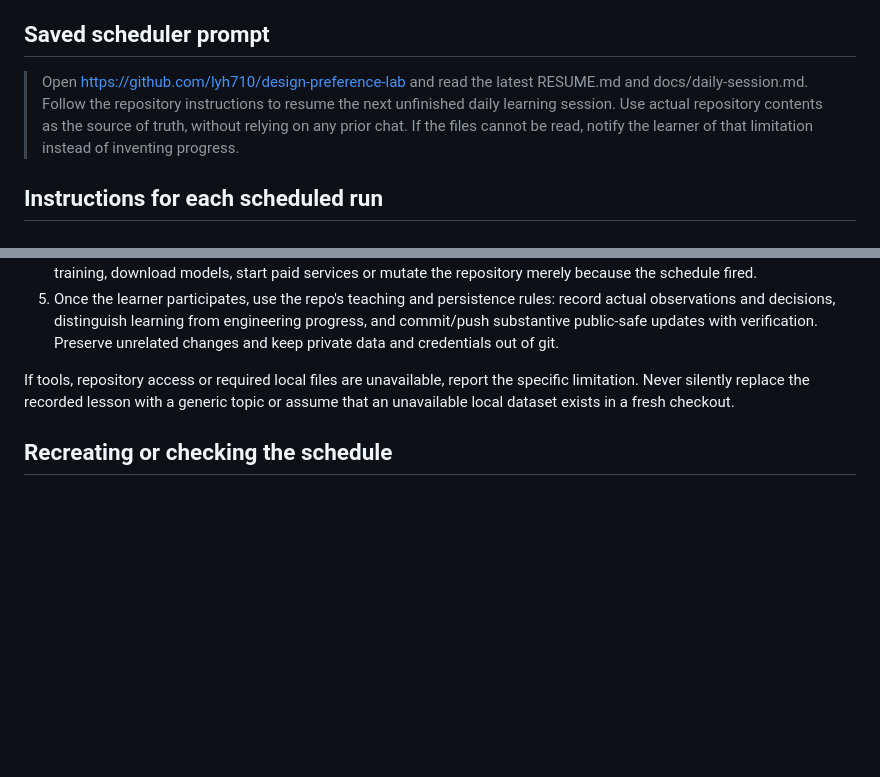
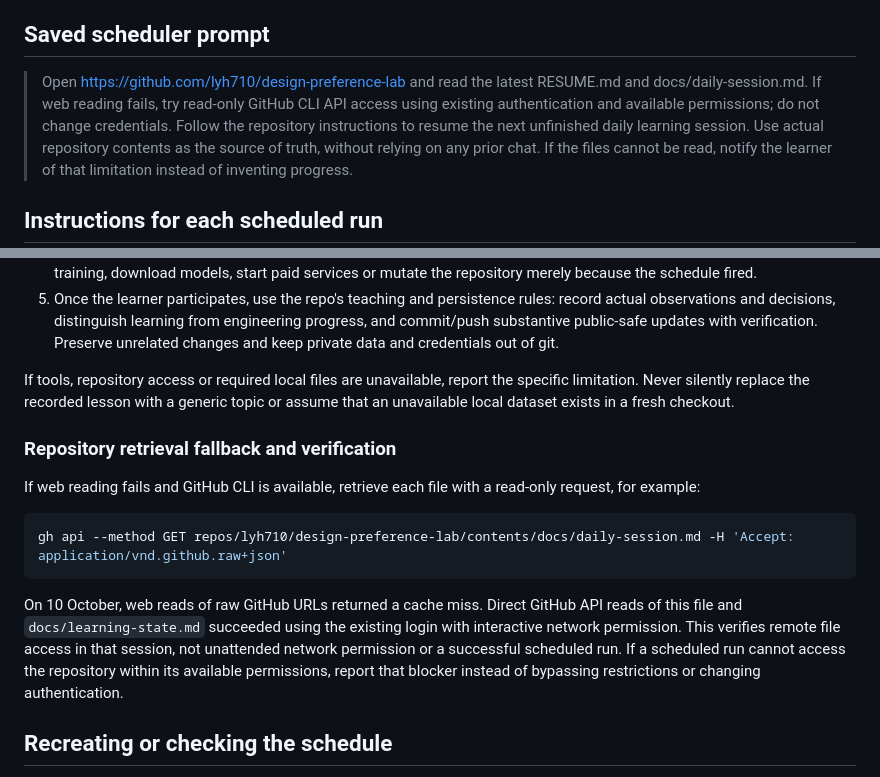
Before and after one commit to lyh710/design-preference-lab, a Markdown page: docs/daily-session.md, 2 parts joined by grey strips. Rendered like a GitHub page; blank space fills up the shorter version.

Commit message:
docs: preserve verified repository retrieval fallback

````diff
--- a/docs/daily-session.md
+++ b/docs/daily-session.md
@@ -25,7 +25,9 @@ this named task rather than running two daily learning programmes.
 ## Saved scheduler prompt
 
 > Open https://github.com/lyh710/design-preference-lab and read the latest RESUME.md
-> and docs/daily-session.md. Follow the repository instructions to resume the next
+> and docs/daily-session.md. If web reading fails, try read-only GitHub CLI API
+> access using existing authentication and available permissions; do not change
+> credentials. Follow the repository instructions to resume the next
 > unfinished daily learning session. Use actual repository contents as the source
 > of truth, without relying on any prior chat. If the files cannot be read, notify
 > the learner of that limitation instead of inventing progress.
@@ -53,6 +55,22 @@ If tools, repository access or required local files are unavailable, report the
 specific limitation. Never silently replace the recorded lesson with a generic
 topic or assume that an unavailable local dataset exists in a fresh checkout.
 
+### Repository retrieval fallback and verification
+
+If web reading fails and GitHub CLI is available, retrieve each file with a
+read-only request, for example:
+
+```sh
+gh api --method GET repos/lyh710/design-preference-lab/contents/docs/daily-session.md -H 'Accept: application/vnd.github.raw+json'
+```
+
+On 10 October, web reads of raw GitHub URLs returned a cache miss. Direct GitHub
+API reads of this file and `docs/learning-state.md` succeeded using the existing
+login with interactive network permission. This verifies remote file access in
+that session, not unattended network permission or a successful scheduled run.
+If a scheduled run cannot access the repository within its available permissions,
+report that blocker instead of bypassing restrictions or changing authentication.
+
 ## Recreating or checking the schedule
 
 Look up the automation ID above in the app before creating another schedule.
````
Also changed, not shown: docs/session-log.md (+6 -0 lines).
